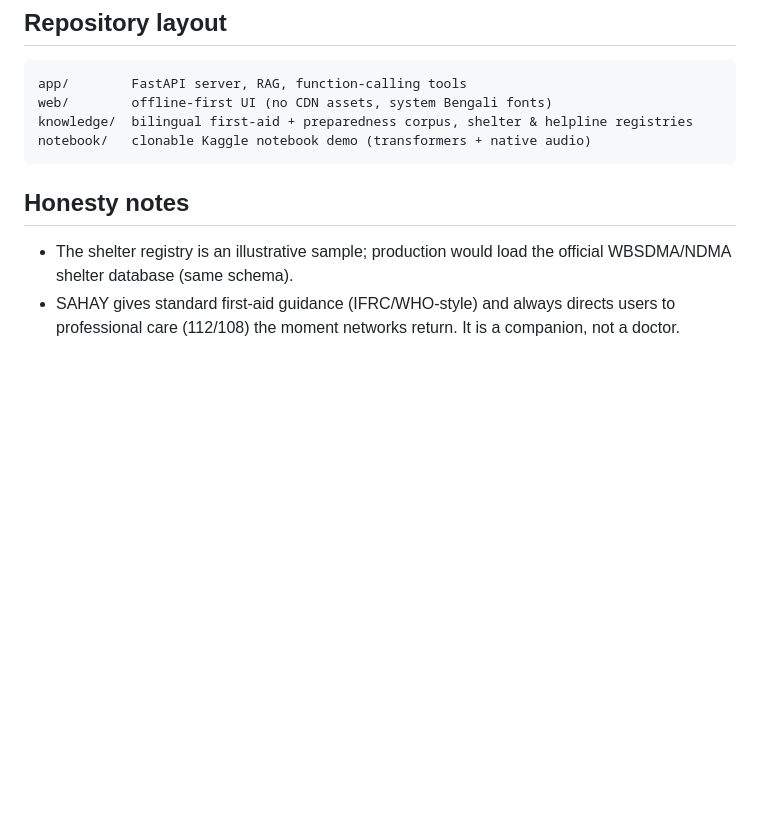
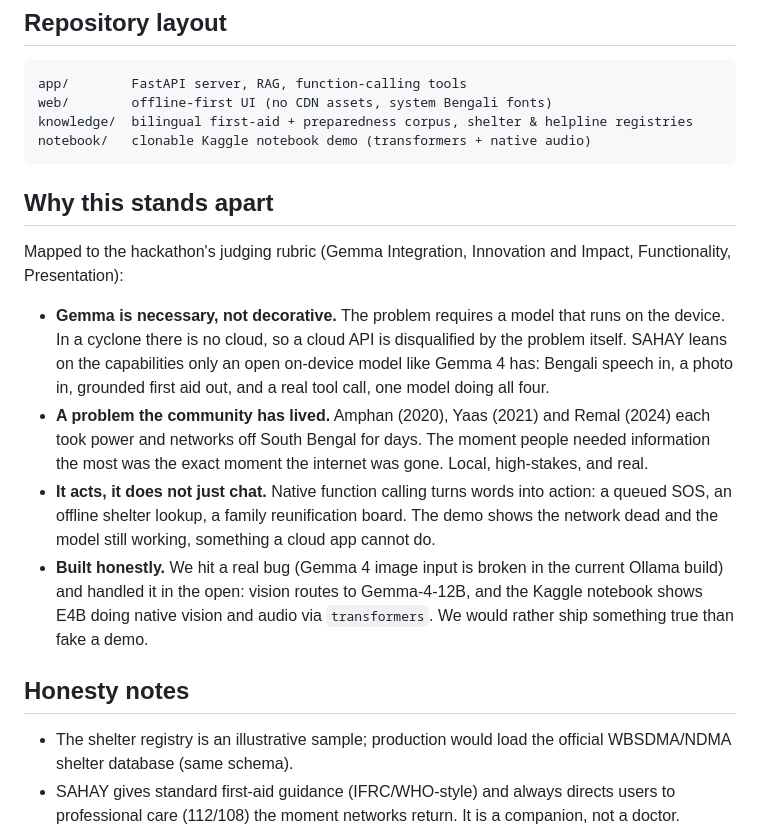
Before and after one commit to MONSTERBOY110/SAHAY-Offline-Disaster-Companion, a Markdown page: README.md, the part around one of its changes. Rendered like a GitHub page; blank space fills up the shorter version.

````diff
--- a/README.md
+++ b/README.md
@@ -86,6 +87,27 @@ knowledge/  bilingual first-aid + preparedness corpus, shelter & helpline regist
 notebook/   clonable Kaggle notebook demo (transformers + native audio)
 ```
 
+## Why this stands apart
+
+Mapped to the hackathon's judging rubric (Gemma Integration, Innovation and Impact,
+Functionality, Presentation):
+
+- **Gemma is necessary, not decorative.** The problem requires a model that runs on the
+  device. In a cyclone there is no cloud, so a cloud API is disqualified by the problem
+  itself. SAHAY leans on the capabilities only an open on-device model like Gemma 4 has:
+  Bengali speech in, a photo in, grounded first aid out, and a real tool call, one model
+  doing all four.
+- **A problem the community has lived.** Amphan (2020), Yaas (2021) and Remal (2024) each
+  took power and networks off South Bengal for days. The moment people needed information
+  the most was the exact moment the internet was gone. Local, high-stakes, and real.
+- **It acts, it does not just chat.** Native function calling turns words into action:
+  a queued SOS, an offline shelter lookup, a family reunification board. The demo shows
+  the network dead and the model still working, something a cloud app cannot do.
+- **Built honestly.** We hit a real bug (Gemma 4 image input is broken in the current
+  Ollama build) and handled it in the open: vision routes to Gemma-4-12B, and the Kaggle
+  notebook shows E4B doing native vision and audio via `transformers`. We would rather
+  ship something true than fake a demo.
+
 ## Honesty notes
 
 - The shelter registry is an illustrative sample; production would load the official
````
Also changed, not shown: other parts of README.md (+4 -3 lines), DEMO_SCRIPT.md (+120 -38 lines), assets/ui-home.png, assets/ui-sos.png (added), 3 other files.
